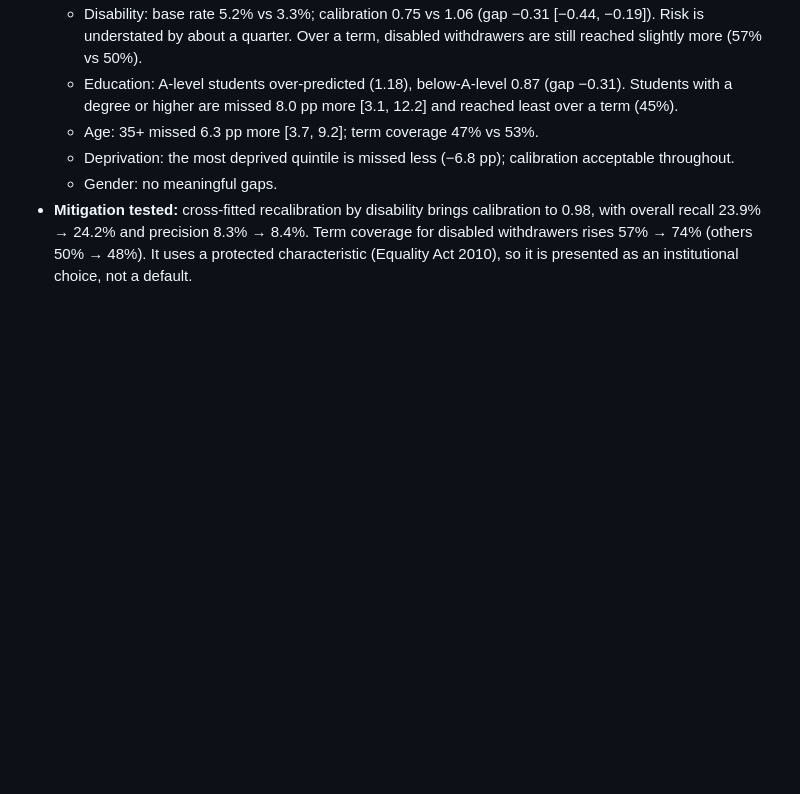
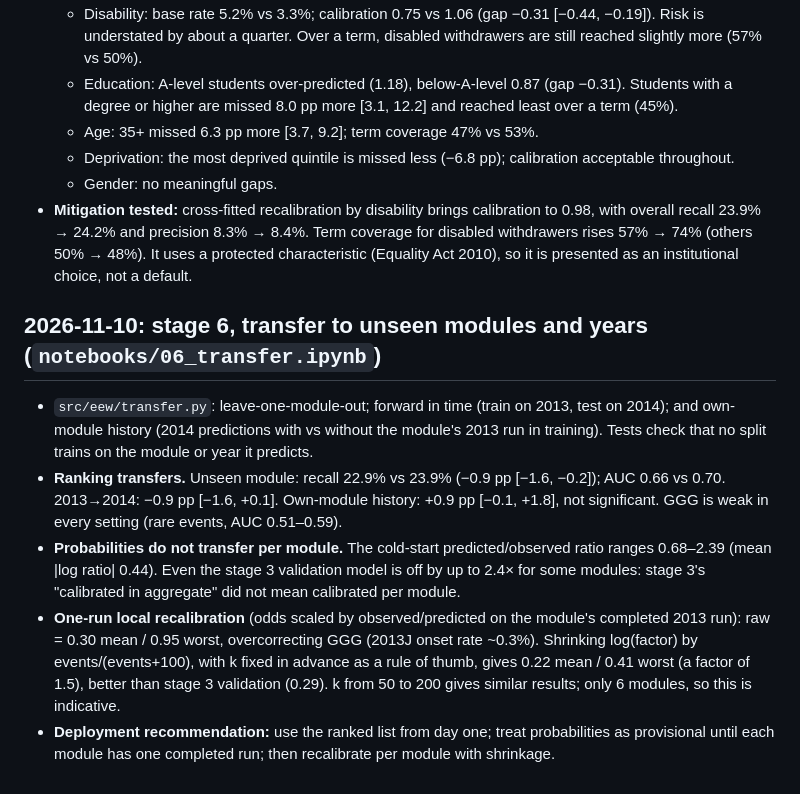
Before and after one commit to TilakHeble/engagement-early-warning, a Markdown page: docs/build_log.md, the part around the change. GitHub-like rendering; blank space fills up the shorter version.

```diff
--- a/docs/build_log.md
+++ b/docs/build_log.md
@@ -145,3 +145,22 @@ are judged on warning time before last activity, not just on precision.
   23.9% → 24.2% and precision 8.3% → 8.4%. Term coverage for disabled withdrawers rises 57% → 74% (others
   50% → 48%). It uses a protected characteristic (Equality Act 2010), so it is presented as an institutional
   choice, not a default.
+
+## 2026-11-10: stage 6, transfer to unseen modules and years (`notebooks/06_transfer.ipynb`)
+
+- `src/eew/transfer.py`: leave-one-module-out; forward in time (train on 2013, test on 2014); and own-module
+  history (2014 predictions with vs without the module's 2013 run in training). Tests check that no split trains
+  on the module or year it predicts.
+- **Ranking transfers.** Unseen module: recall 22.9% vs 23.9% (−0.9 pp [−1.6, −0.2]); AUC 0.66 vs 0.70.
+  2013→2014: −0.9 pp [−1.6, +0.1]. Own-module history: +0.9 pp [−0.1, +1.8], not significant.
+  GGG is weak in every setting (rare events, AUC 0.51–0.59).
+- **Probabilities do not transfer per module.** The cold-start predicted/observed ratio ranges 0.68–2.39 (mean
+  |log ratio| 0.44). Even the stage 3 validation model is off by up to 2.4× for some modules: stage 3's
+  "calibrated in aggregate" did not mean calibrated per module.
+- **One-run local recalibration** (odds scaled by observed/predicted on the module's completed 2013 run):
+  raw = 0.30 mean / 0.95 worst, overcorrecting GGG (2013J onset rate ~0.3%). Shrinking log(factor) by
+  events/(events+100), with k fixed in advance as a rule of thumb, gives 0.22 mean / 0.41 worst (a factor of 1.5),
+  better than stage 3 validation (0.29). k from 50 to 200 gives similar results; only 6 modules, so this is
+  indicative.
+- **Deployment recommendation:** use the ranked list from day one; treat probabilities as provisional until each
+  module has one completed run; then recalibrate per module with shrinkage.
```
Also changed, not shown: README.md (+17 -2 lines), docs/figures/stage6_calibration.png (added), docs/figures/stage6_unseen_module.png (added), 9 other files.
